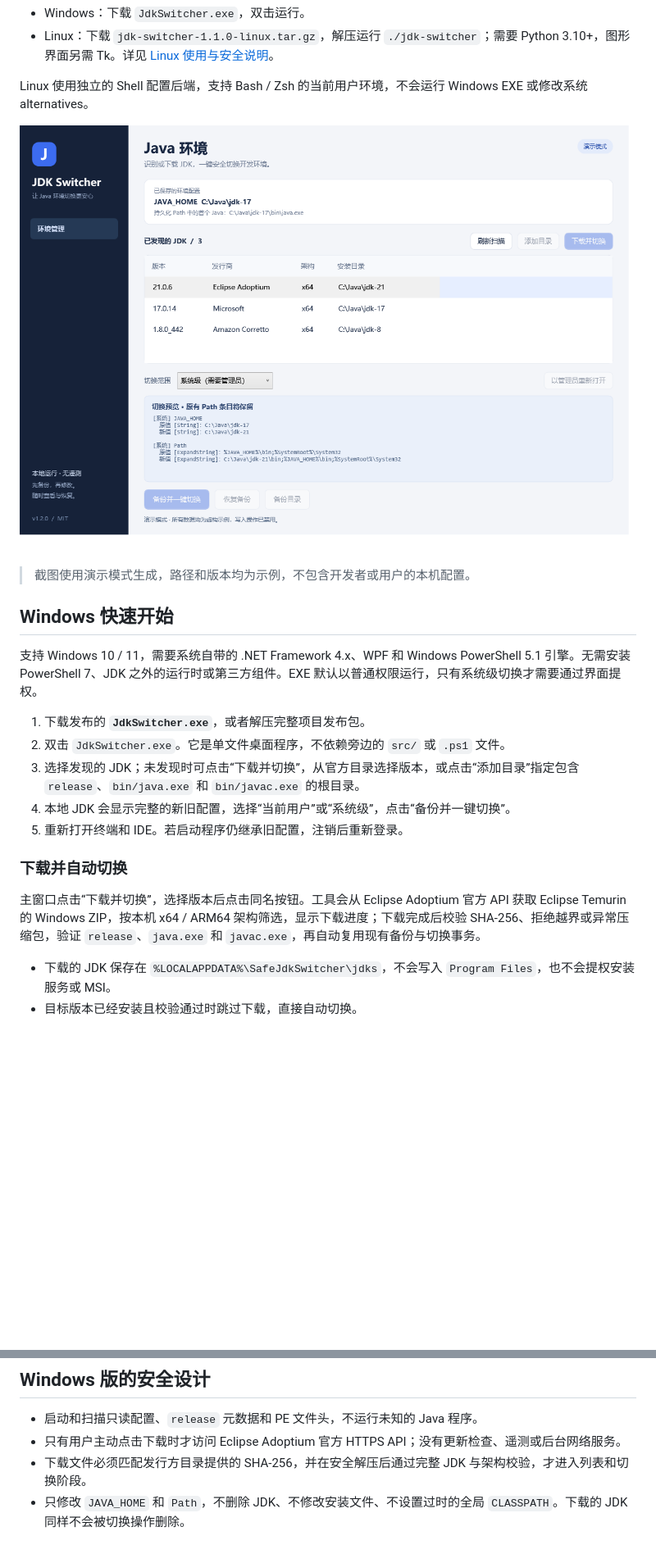
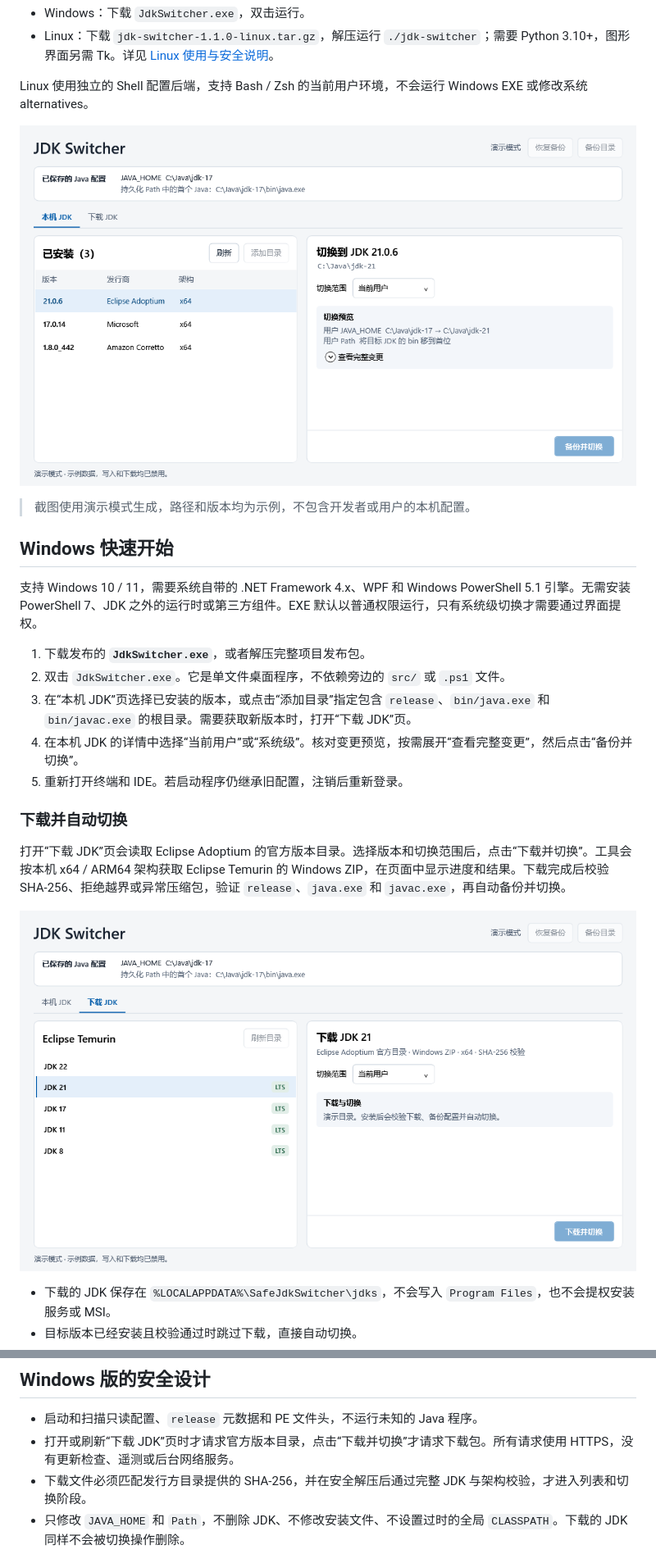
Before and after one commit to asoul201123-lgtm/jdk-switcher, a Markdown page: README.md, 2 parts joined by grey strips. Shown at 82% size. Drawn GitHub-style; pictures changed too: docs/preview-download.png (added), docs/preview.png; blank space fills up the shorter version.

Commit message:
no message

```diff
--- a/README.md
+++ b/README.md
@@ -19,13 +19,15 @@ Linux 使用独立的 Shell 配置后端，支持 Bash / Zsh 的当前用户环
 
 1. 下载发布的 **`JdkSwitcher.exe`**，或者解压完整项目发布包。
 2. 双击 `JdkSwitcher.exe`。它是单文件桌面程序，不依赖旁边的 `src/` 或 `.ps1` 文件。
-3. 选择发现的 JDK；未发现时可点击“下载并切换”，从官方目录选择版本，或点击“添加目录”指定包含 `release`、`bin/java.exe` 和 `bin/javac.exe` 的根目录。
-4. 本地 JDK 会显示完整的新旧配置，选择“当前用户”或“系统级”，点击“备份并一键切换”。
+3. 在“本机 JDK”页选择已安装的版本，或点击“添加目录”指定包含 `release`、`bin/java.exe` 和 `bin/javac.exe` 的根目录。需要获取新版本时，打开“下载 JDK”页。
+4. 在本机 JDK 的详情中选择“当前用户”或“系统级”。核对变更预览，按需展开“查看完整变更”，然后点击“备份并切换”。
 5. 重新打开终端和 IDE。若启动程序仍继承旧配置，注销后重新登录。
 
 ### 下载并自动切换
 
-主窗口点击“下载并切换”，选择版本后点击同名按钮。工具会从 Eclipse Adoptium 官方 API 获取 Eclipse Temurin 的 Windows ZIP，按本机 x64 / ARM64 架构筛选，显示下载进度；下载完成后校验 SHA-256、拒绝越界或异常压缩包，验证 `release`、`java.exe` 和 `javac.exe`，再自动复用现有备份与切换事务。
+打开“下载 JDK”页会读取 Eclipse Adoptium 的官方版本目录。选择版本和切换范围后，点击“下载并切换”。工具会按本机 x64 / ARM64 架构获取 Eclipse Temurin 的 Windows ZIP，在页面中显示进度和结果。下载完成后校验 SHA-256、拒绝越界或异常压缩包，验证 `release`、`java.exe` 和 `javac.exe`，再自动备份并切换。
+
+![下载 JDK 页，全部为虚构演示数据](docs/preview-download.png)
 
 - 下载的 JDK 保存在 `%LOCALAPPDATA%\SafeJdkSwitcher\jdks`，不会写入 `Program Files`，也不会提权安装服务或 MSI。
 - 目标版本已经安装且校验通过时跳过下载，直接自动切换。
@@ -50,7 +52,7 @@ powershell.exe -NoProfile -STA -ExecutionPolicy RemoteSigned -File .\src\App.ps1
 ## Windows 版的安全设计
 
 - 启动和扫描只读配置、`release` 元数据和 PE 文件头，不运行未知的 Java 程序。
-- 只有用户主动点击下载时才访问 Eclipse Adoptium 官方 HTTPS API；没有更新检查、遥测或后台网络服务。
+- 打开或刷新“下载 JDK”页时才请求官方版本目录，点击“下载并切换”才请求下载包。所有请求使用 HTTPS，没有更新检查、遥测或后台网络服务。
 - 下载文件必须匹配发行方目录提供的 SHA-256，并在安全解压后通过完整 JDK 与架构校验，才进入列表和切换阶段。
 - 只修改 `JAVA_HOME` 和 `Path`，不删除 JDK、不修改安装文件、不设置过时的全局 `CLASSPATH`。下载的 JDK 同样不会被切换操作删除。
 - 新的 JDK `bin` 移到所选范围 Path 的最前面；保留其他原有条目及顺序，保留原有 Path 注册表类型，不使用会截断长 Path 的 `setx`。
```
Also changed, not shown: other parts of README.md (+1 -1 lines), 2 other files.
